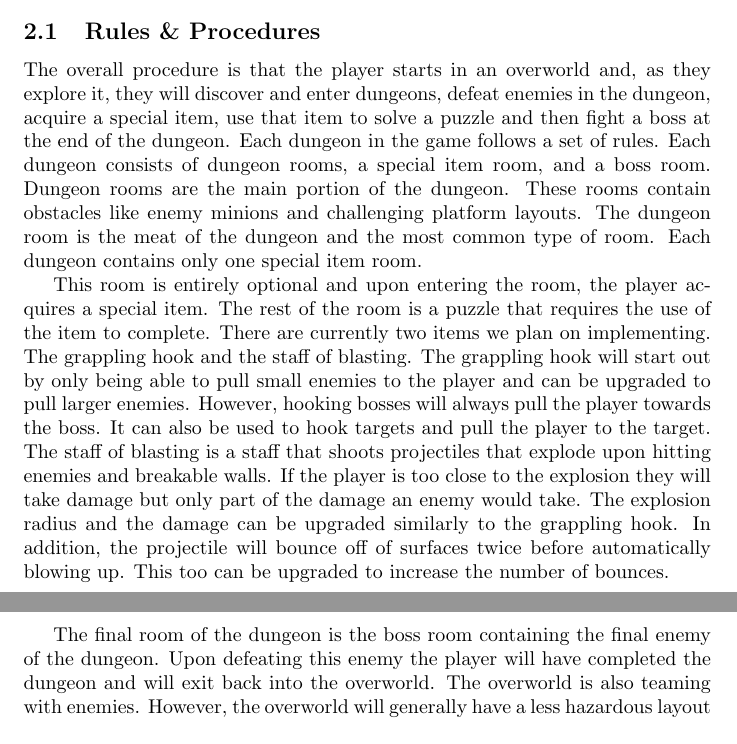
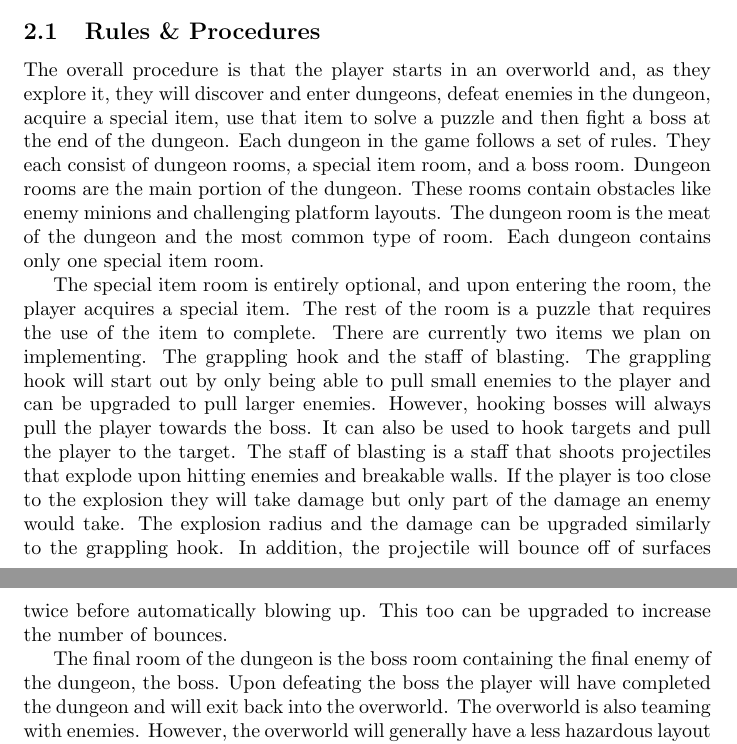
Before and after one commit to murphy-97/SuperFantasy7, a LaTeX document (design-doc.tex): two parts of pages 4 and 5 of 7, joined at a grey line, cut so that both start at the same text. Compiled offline with pdfLaTeX.

Commit message:
Cleaned up Rules and Procedures
I read through my section again and made a few edits, just making sure everything made sense.

```diff
--- a/design-doc.tex
+++ b/design-doc.tex
@@ -214,13 +214,13 @@ will evolve how they navigate the world and combat enemies.
 The overall procedure is that the player starts in an overworld and, as they explore
 it, they will discover and enter dungeons, defeat enemies in the dungeon, acquire a
 special item, use that item to solve a puzzle and then fight a boss at the end of the
-dungeon. Each dungeon in the game follows a set of rules. Each dungeon consists of
+dungeon. Each dungeon in the game follows a set of rules. They each consist of
 dungeon rooms, a special item room, and a boss room. Dungeon rooms are the main
 portion of the dungeon. These rooms contain obstacles like enemy minions and challenging
 platform layouts. The dungeon room is the meat of the dungeon and the most common
 type of room. Each dungeon contains only one special item room.
 
-This room is entirely optional and upon entering the room, the player acquires a special
+The special item room is entirely optional, and upon entering the room, the player acquires a special
 item. The rest of the room is a puzzle that requires the use of the item to complete. There
 are currently two items we plan on implementing. The grappling hook and the staff of blasting.
 The grappling hook will start out by only being able to pull small enemies to the player and
@@ -229,11 +229,11 @@ towards the boss. It can also be used to hook targets and pull the player to the
 staff of blasting is a staff that shoots projectiles that explode upon hitting enemies and breakable
 walls. If the player is too close to the explosion they will take damage but only part of the
 damage an enemy would take. The explosion radius and the damage can be upgraded similarly
- to the grappling hook. In addition, the projectile will bounce off of surfaces twice before automatically
-  blowing up. This too can be upgraded to increase the number of bounces.
+to the grappling hook. In addition, the projectile will bounce off of surfaces twice before automatically
+blowing up. This too can be upgraded to increase the number of bounces.
 
-The final room of the dungeon is the boss room containing the final enemy of the dungeon.
-Upon defeating this enemy the player will have completed the dungeon and will exit back into
+The final room of the dungeon is the boss room containing the final enemy of the dungeon, the boss.
+Upon defeating the boss the player will have completed the dungeon and will exit back into
 the overworld. The overworld is also teaming with enemies. However, the overworld will generally
 have a less hazardous layout and enemies will tend to be weaker. In general, each enemy will
 have a set of rules. Weaker enemies will be physically smaller than stronger enemies. In addition,
```
Also changed, not shown: design-doc.pdf, design-doc.tex (6 more changed lines), 1 other file.
